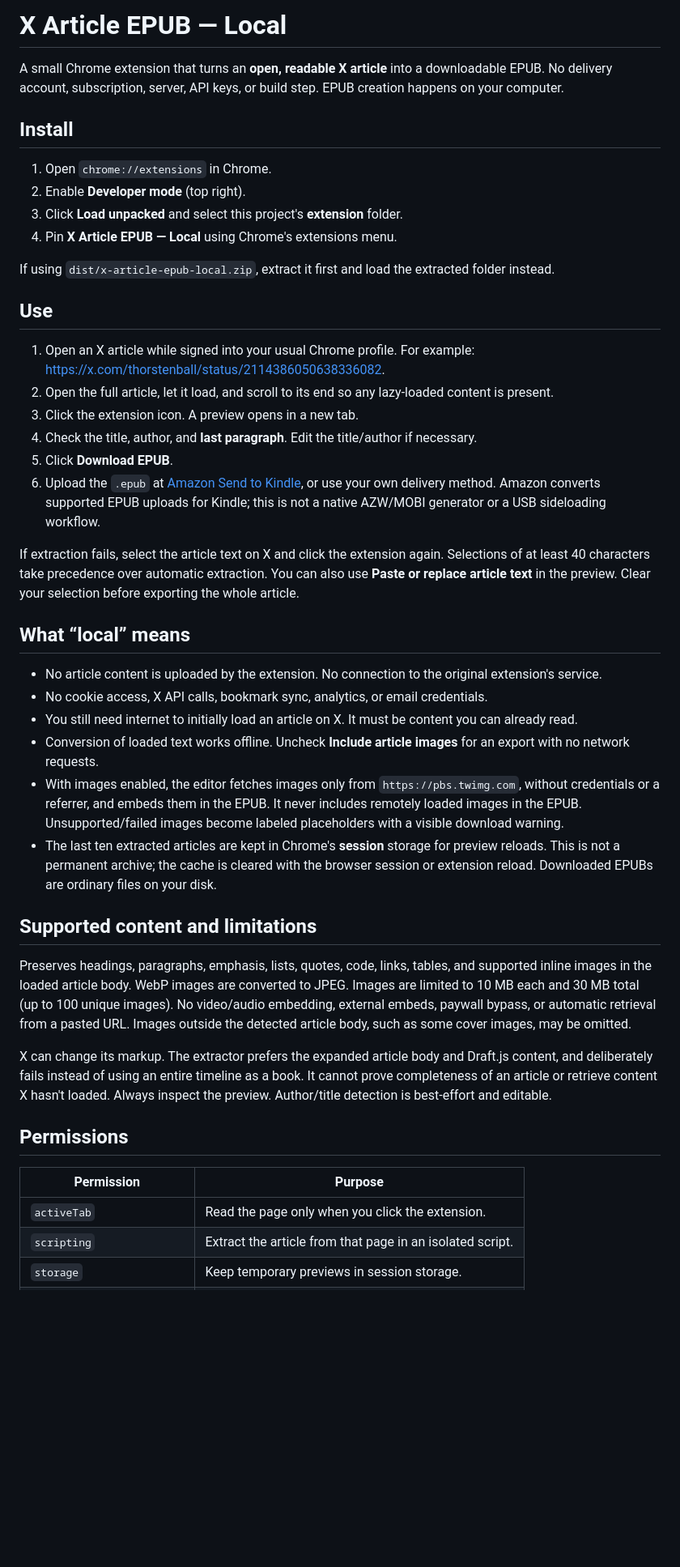
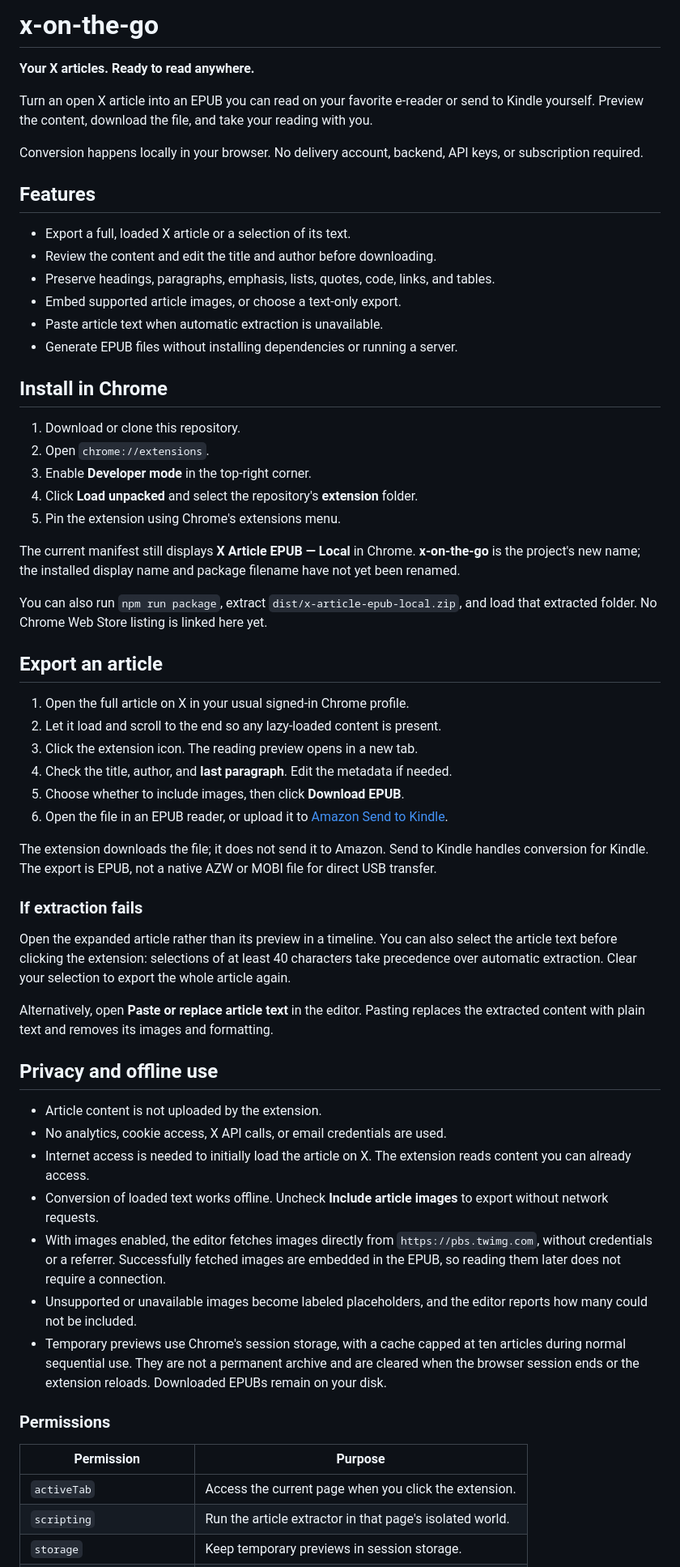
Before and after one commit to keheliya/x-on-the-go, a Markdown page: README.md, the part around one of its changes. Shown at 81% size. GitHub-like rendering; blank space fills up the shorter version.

```diff
--- a/README.md
+++ b/README.md
@@ -1,46 +1,63 @@
-# X Article EPUB — Local
+# x-on-the-go
 
-A small Chrome extension that turns an **open, readable X article** into a downloadable EPUB. No delivery account, subscription, server, API keys, or build step. EPUB creation happens on your computer.
+**Your X articles. Ready to read anywhere.**
 
-## Install
+Turn an open X article into an EPUB you can read on your favorite e-reader or send to Kindle yourself. Preview the content, download the file, and take your reading with you.
 
-1. Open `chrome://extensions` in Chrome.
-2. Enable **Developer mode** (top right).
-3. Click **Load unpacked** and select this project's **extension** folder.
-4. Pin **X Article EPUB — Local** using Chrome's extensions menu.
+Conversion happens locally in your browser. No delivery account, backend, API keys, or subscription required.
 
-If using `dist/x-article-epub-local.zip`, extract it first and load the extracted folder instead.
+## Features
 
-## Use
+- Export a full, loaded X article or a selection of its text.
+- Review the content and edit the title and author before downloading.
+- Preserve headings, paragraphs, emphasis, lists, quotes, code, links, and tables.
+- Embed supported article images, or choose a text-only export.
+- Paste article text when automatic extraction is unavailable.
+- Generate EPUB files without installing dependencies or running a server.
 
-1. Open an X article while signed into your usual Chrome profile. For example: <https://x.com/thorstenball/status/2114386050638336082>.
-2. Open the full article, let it load, and scroll to its end so any lazy-loaded content is present.
-3. Click the extension icon. A preview opens in a new tab.
-4. Check the title, author, and **last paragraph**. Edit the title/author if necessary.
-5. Click **Download EPUB**.
-6. Upload the `.epub` at [Amazon Send to Kindle](https://www.amazon.com/sendtokindle), or use your own delivery method. Amazon converts supported EPUB uploads for Kindle; this is not a native AZW/MOBI generator or a USB sideloading workflow.
+## Install in Chrome
 
-If extraction fails, select the article text on X and click the extension again. Selections of at least 40 characters take precedence over automatic extraction. You can also use **Paste or replace article text** in the preview. Clear your selection before exporting the whole article.
+1. Download or clone this repository.
+2. Open `chrome://extensions`.
+3. Enable **Developer mode** in the top-right corner.
+4. Click **Load unpacked** and select the repository's **extension** folder.
+5. Pin the extension using Chrome's extensions menu.
 
-## What “local” means
+The current manifest still displays **X Article EPUB — Local** in Chrome. **x-on-the-go** is the project's new name; the installed display name and package filename have not yet been renamed.
 
-- No article content is uploaded by the extension. No connection to the original extension's service.
-- No cookie access, X API calls, bookmark sync, analytics, or email credentials.
-- You still need internet to initially load an article on X. It must be content you can already read.
-- Conversion of loaded text works offline. Uncheck **Include article images** for an export with no network requests.
-- With images enabled, the editor fetches images only from `https://pbs.twimg.com`, without credentials or a referrer, and embeds them in the EPUB. It never includes remotely loaded images in the EPUB. Unsupported/failed images become labeled placeholders with a visible download warning.
-- The last ten extracted articles are kept in Chrome's **session** storage for preview reloads. This is not a permanent archive; the cache is cleared with the browser session or extension reload. Downloaded EPUBs are ordinary files on your disk.
+You can also run `npm run package`, extract `dist/x-article-epub-local.zip`, and load that extracted folder. No Chrome Web Store listing is linked here yet.
 
-## Supported content and limitations
+## Export an article
 
-Preserves headings, paragraphs, emphasis, lists, quotes, code, links, tables, and supported inline images in the loaded article body. WebP images are converted to JPEG. Images are limited to 10 MB each and 30 MB total (up to 100 unique images). No video/audio embedding, external embeds, paywall bypass, or automatic retrieval from a pasted URL. Images outside the detected article body, such as some cover images, may be omitted.
+1. Open the full article on X in your usual signed-in Chrome profile.
+2. Let it load and scroll to the end so any lazy-loaded content is present.
+3. Click the extension icon. The reading preview opens in a new tab.
+4. Check the title, author, and **last paragraph**. Edit the metadata if needed.
+5. Choose whether to include images, then click **Download EPUB**.
+6. Open the file in an EPUB reader, or upload it to [Amazon Send to Kindle](https://www.amazon.com/sendtokindle).
 
-X can change its markup. The extractor prefers the expanded article body and Draft.js content, and deliberately fails instead of using an entire timeline as a book. It cannot prove completeness of an article or retrieve content X hasn't loaded. Always inspect the preview. Author/title detection is best-effort and editable.
+The extension downloads the file; it does not send it to Amazon. Send to Kindle handles conversion for Kindle. The export is EPUB, not a native AZW or MOBI file for direct USB transfer.
 
-## Permissions
+### If extraction fails
+
+Open the expanded article rather than its preview in a timeline. You can also select the article text before clicking the extension: selections of at least 40 characters take precedence over automatic extraction. Clear your selection to export the whole article again.
+
+Alternatively, open **Paste or replace article text** in the editor. Pasting replaces the extracted content with plain text and removes its images and formatting.
+
+## Privacy and offline use
+
+- Article content is not uploaded by the extension.
+- No analytics, cookie access, X API calls, or email credentials are used.
+- Internet access is needed to initially load the article on X. The extension reads content you can already access.
+- Conversion of loaded text works offline. Uncheck **Include article images** to export without network requests.
+- With images enabled, the editor fetches images directly from `https://pbs.twimg.com`, without credentials or a referrer. Successfully fetched images are embedded in the EPUB, so reading them later does not require a connection.
+- Unsupported or unavailable images become labeled placeholders, and the editor reports how many could not be included.
+- Temporary previews use Chrome's session storage, with a cache capped at ten articles during normal sequential use. They are not a permanent archive and are cleared when the browser session ends or the extension reloads. Downloaded EPUBs remain on your disk.
+
+### Permissions
 
 | Permission | Purpose |
 | --- | --- |
-| `activeTab` | Read the page only when you click the extension. |
-| `scripting` | Extract the article from that page in an isolated script. |
+| `activeTab` | Access the current page when you click the extension. |
+| `scripting` | Run the article extractor in that page's isolated world. |
 | `storage` | Keep temporary previews in session storage. |
```
Also changed, not shown: other parts of README.md (+46 -7 lines), AGENTS.md (added, +85 -0 lines).
